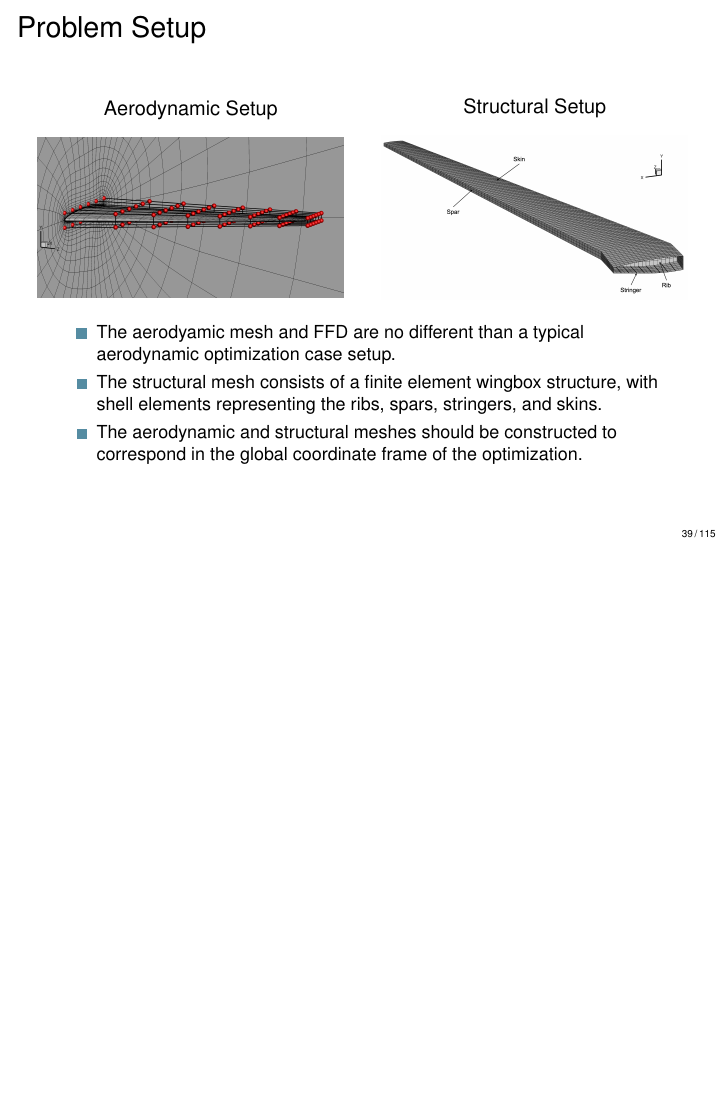
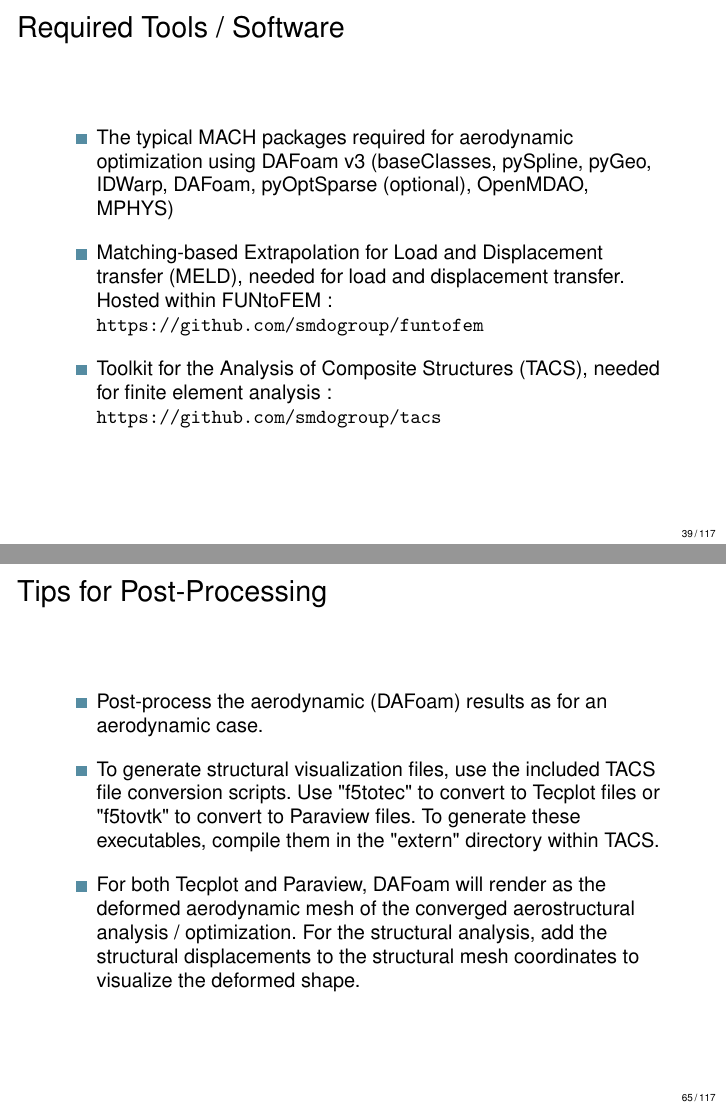
Before and after one commit to DAFoam/workshops, LaTeX slides (2022_Summer/slides/slides.tex): page 39 of 115 before the commit and pages 39 and 65 of 117 after it, the two joined at a grey line, the shorter picture padded with empty space. Compiled offline with pdfLaTeX.

Commit message:
Adding aerostructural requirements and post-processing tips

```diff
--- a/2022_Summer/slides/slides.tex
+++ b/2022_Summer/slides/slides.tex
@@ -815,6 +815,17 @@ if args.task == "opt":
 %---------------------------------------------------------------%
 
 %---------------------------------------------------------------%
+\begin{frame}[fragile]{Required Tools / Software}
+  \begin{itemize}
+    \setlength\itemsep{1em}
+    \item The typical MACH packages required for aerodynamic optimization using DAFoam v3 (baseClasses, pySpline, pyGeo, IDWarp, DAFoam, pyOptSparse (optional), OpenMDAO, MPHYS)
+    \item Matching-based Extrapolation for Load and Displacement transfer (MELD), needed for load and displacement transfer. Hosted within FUNtoFEM: \url{https://github.com/smdogroup/funtofem}
+    \item Toolkit for the Analysis of Composite Structures (TACS), needed for finite element analysis: \url{https://github.com/smdogroup/tacs}
+  \end{itemize}
+\end{frame}
+%---------------------------------------------------------------%
+
+%---------------------------------------------------------------%
 \begin{frame}{Problem Setup}
   \begin{columns}
     \begin{column}{0.5\textwidth}
@@ -1460,6 +1471,17 @@ else:
       \includegraphics[width=1.0\linewidth]{images/aerostruct-resultOpt.png}
     \end{column}
   \end{columns}
+\end{frame}
+%---------------------------------------------------------------%
+
+%---------------------------------------------------------------%
+\begin{frame}[fragile]{Tips for Post-Processing}
+  \begin{itemize}
+    \setlength\itemsep{1em}
+    \item Post-process the aerodynamic (DAFoam) results as for an aerodynamic case.
+    \item To generate structural visualization files, use the included TACS file conversion scripts. Use "f5totec" to convert to Tecplot files or "f5tovtk" to convert to Paraview files. To generate these executables, compile them in the "extern" directory within TACS.
+    \item For both Tecplot and Paraview, DAFoam will render as the deformed aerodynamic mesh of the converged aerostructural analysis / optimization. For the structural analysis, add the structural displacements to the structural mesh coordinates to visualize the deformed shape.
+  \end{itemize}
 \end{frame}
 %---------------------------------------------------------------%
 
```
Also changed, not shown: 2022_Summer/slides/slides.pdf.
